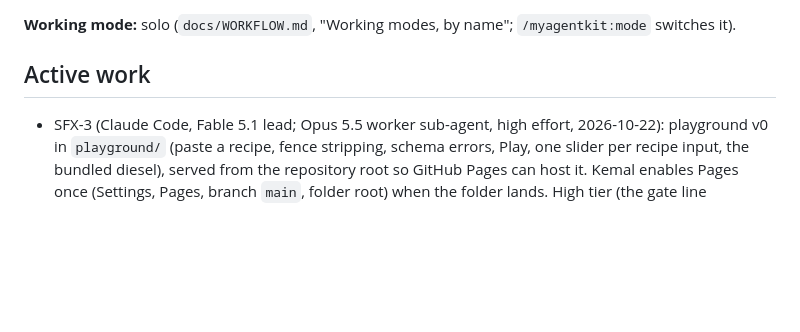
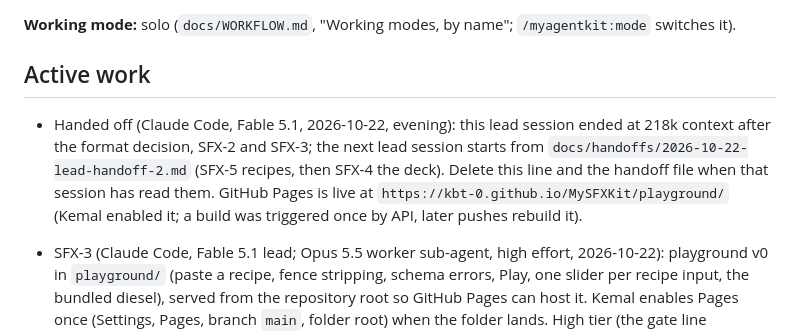
Before and after one commit to KBT-0/MySFXKit, a Markdown page: docs/STATE.md, the part around the change. Rendered like a GitHub page; blank space fills up the shorter version.

Commit message:
Handoff to the next lead session: docs/handoffs/2026-10-22-lead-handoff-2.md

```diff
--- a/docs/STATE.md
+++ b/docs/STATE.md
@@ -11,6 +11,12 @@ true next month, are in `docs/AGENTS.md`, "STATE.md discipline" (the reasons: `d
 
 ## Active work
 
+- Handed off (Claude Code, Fable 5.1, 2026-10-22, evening): this lead session ended at
+  218k context after the format decision, SFX-2 and SFX-3; the next lead session starts from
+  `docs/handoffs/2026-10-22-lead-handoff-2.md` (SFX-5 recipes, then SFX-4 the deck). Delete
+  this line and the handoff file when that session has read them. GitHub Pages is live at
+  `https://kbt-0.github.io/MySFXKit/playground/` (Kemal enabled it; a build was triggered
+  once by API, later pushes rebuild it).
 - SFX-3 (Claude Code, Fable 5.1 lead; Opus 5.5 worker sub-agent, high effort, 2026-10-22):
   playground v0 in `playground/` (paste a recipe, fence stripping, schema errors, Play, one
   slider per recipe input, the bundled diesel), served from the repository root so GitHub
```
Also changed, not shown: docs/handoffs/2026-10-22-lead-handoff-2.md (added, +108 -0 lines).
